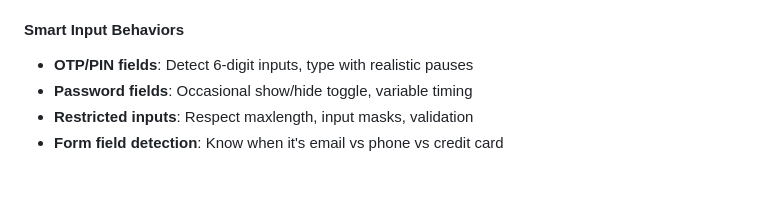
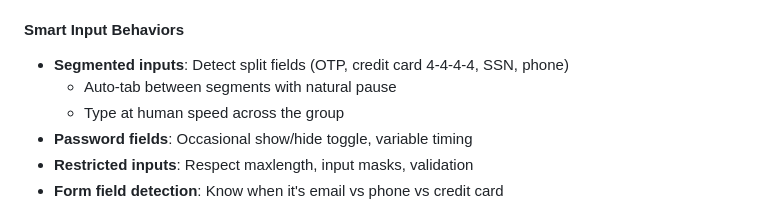
Before and after one commit to tonioloewald/haltija, a Markdown page: ROADMAP.md, the part around the change. Rendered like a GitHub page; blank space fills up the shorter version.

Commit message:
Roadmap: Generalize segmented input handling (OTP, CC, SSN, phone)

```diff
--- a/ROADMAP.md
+++ b/ROADMAP.md
@@ -56,7 +56,9 @@
 - **Accessibility audits**: WCAG compliance, contrast ratios, focus order, ARIA
 
 #### Smart Input Behaviors
-- **OTP/PIN fields**: Detect 6-digit inputs, type with realistic pauses
+- **Segmented inputs**: Detect split fields (OTP, credit card 4-4-4-4, SSN, phone)
+  - Auto-tab between segments with natural pause
+  - Type at human speed across the group
 - **Password fields**: Occasional show/hide toggle, variable timing
 - **Restricted inputs**: Respect maxlength, input masks, validation
 - **Form field detection**: Know when it's email vs phone vs credit card
```
